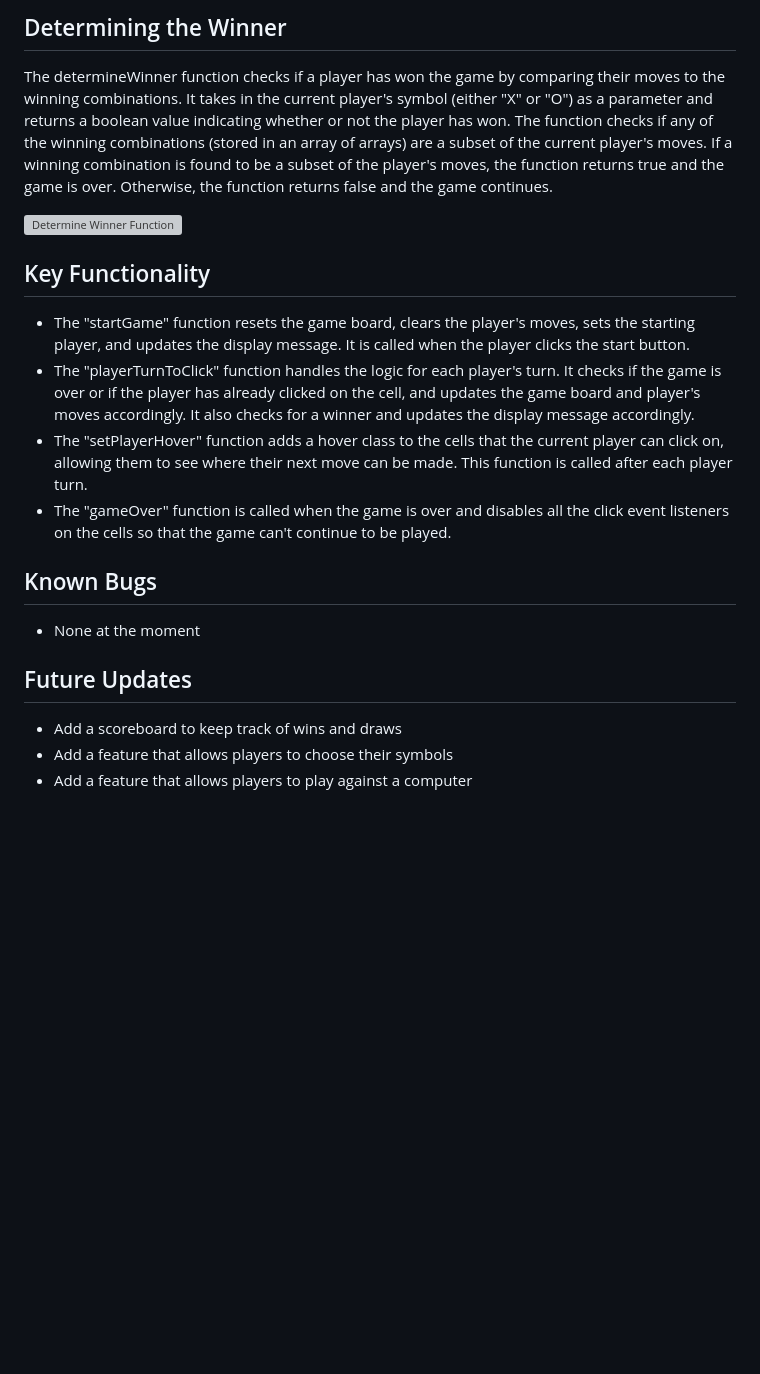
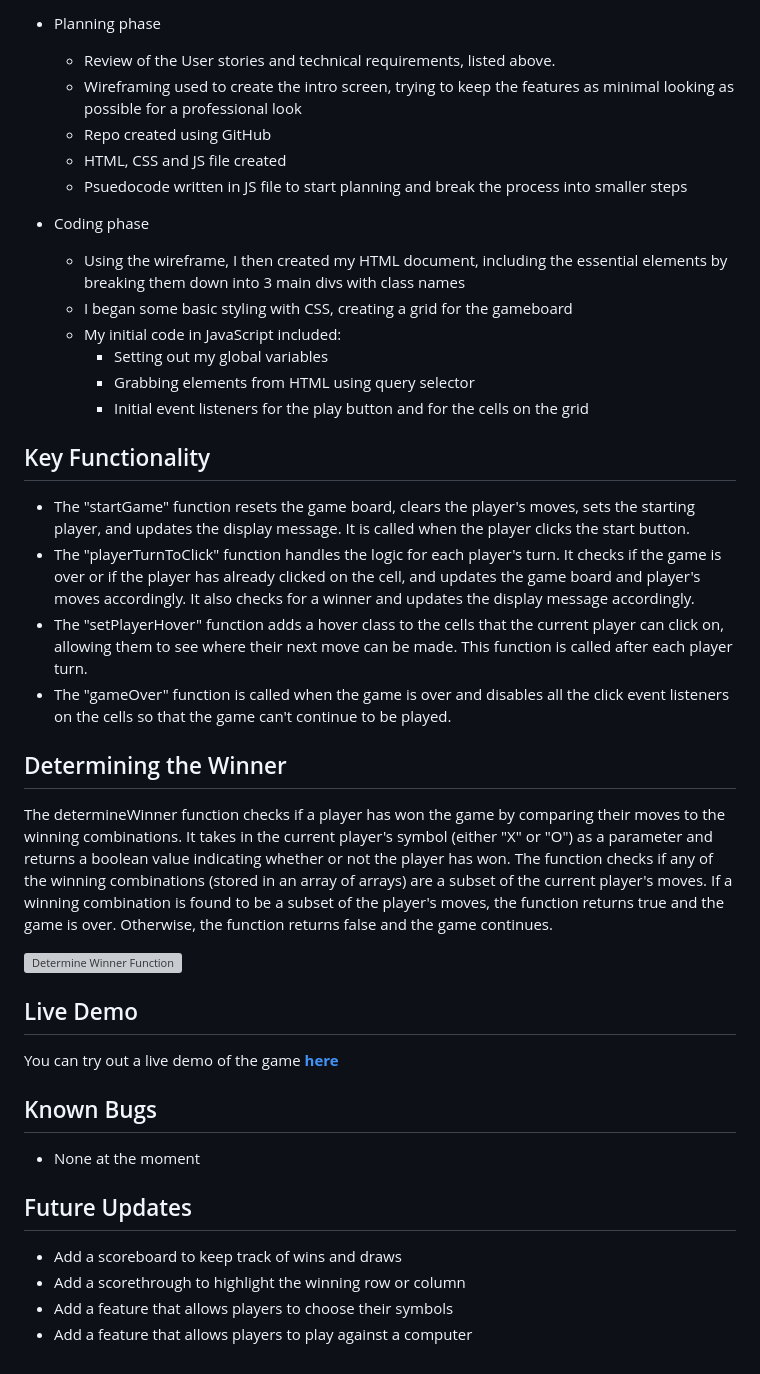
Before and after one commit to SelinaLaveryDev/Portfolio-1-tictactoe, a Markdown page: README.md, the part around one of its changes. Drawn GitHub-style; blank space fills up the shorter version; grey boxes are pictures that could not be loaded.

```diff
--- a/README.md
+++ b/README.md
@@ -45,8 +81,18 @@ You can try out a live demo of the game [here](https://your-demo-link.com](https
 
-## Determining the Winner
-The determineWinner function checks if a player has won the game by comparing their moves to the winning combinations. It takes in the current player's symbol (either "X" or "O") as a parameter and returns a boolean value indicating whether or not the player has won. The function checks if any of the winning combinations (stored in an array of arrays) are a subset of the current player's moves. If a winning combination is found to be a subset of the player's moves, the function returns true and the game is over. Otherwise, the function returns false and the game continues.
+- Planning phase
+  - Review of the User stories and technical requirements, listed above.
+  - Wireframing used to create the intro screen, trying to keep the features as minimal looking as possible for a professional look
+  - Repo created using GitHub
+  - HTML, CSS and JS file created
+  - Psuedocode written in JS file to start planning and break the process into smaller steps
 
-<img width="664" alt="Determine Winner Function" src="https://user-images.githubusercontent.com/114579141/212081129-221b4a38-4f88-40f9-976d-bccb34297410.png">
+- Coding phase
+  - Using the wireframe, I then created my HTML document, including the essential elements by breaking them down into 3 main divs with class names
+  - I began some basic styling with CSS, creating a grid for the gameboard
+  - My initial code in JavaScript included:
+      - Setting out my global variables
+      - Grabbing elements from HTML using query selector
+      - Initial event listeners for the play button and for the cells on the grid
 
 ## Key Functionality
 - The "startGame" function resets the game board, clears the player's moves, sets the starting player, and updates the display message. It is called when the   player clicks the start button.
@@ -54,10 +100,19 @@ The determineWinner function checks if a player has won the game by comparing th
 - The "setPlayerHover" function adds a hover class to the cells that the current player can click on, allowing them to see where their next move can be made.   This function is called after each player turn.
 - The "gameOver" function is called when the game is over and disables all the click event listeners on the cells so that the game can't continue to be played.
 
+## Determining the Winner
+The determineWinner function checks if a player has won the game by comparing their moves to the winning combinations. It takes in the current player's symbol (either "X" or "O") as a parameter and returns a boolean value indicating whether or not the player has won. The function checks if any of the winning combinations (stored in an array of arrays) are a subset of the current player's moves. If a winning combination is found to be a subset of the player's moves, the function returns true and the game is over. Otherwise, the function returns false and the game continues.
+
+<img width="664" alt="Determine Winner Function" src="https://user-images.githubusercontent.com/114579141/212081129-221b4a38-4f88-40f9-976d-bccb34297410.png">
+
+## Live Demo
+You can try out a live demo of the game **[here](https://sml-40.github.io/Portfolio-1-tictactoe/index.html)**
+
 ## Known Bugs
 - None at the moment
 
 ## Future Updates
 - Add a scoreboard to keep track of wins and draws
+- Add a scorethrough to highlight the winning row or column
 - Add a feature that allows players to choose their symbols
 - Add a feature that allows players to play against a computer
```
Also changed, not shown: other parts of README.md (+54 -18 lines).
